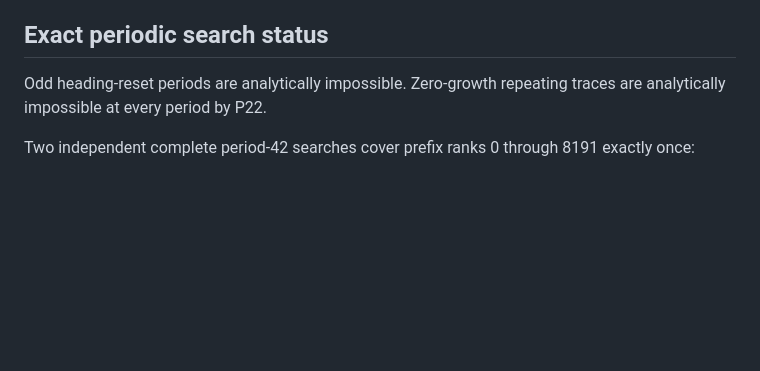
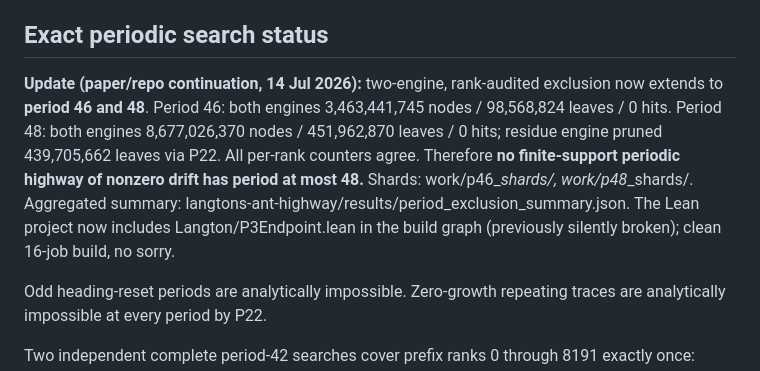
Before and after one commit to Atharva12456/langtons-ant-highway, a Markdown page: research-notes/compute_handoff.md, the part around the change. GitHub-like rendering; blank space fills up the shorter version.

```diff
--- a/research-notes/compute_handoff.md
+++ b/research-notes/compute_handoff.md
@@ -40,6 +40,9 @@ The exterior-dynamics continuation proves:
 Thus a returning bad core needs an unbounded chronological chain of flight changes/ancestral-debris collisions, or quiet intervals repeatedly too short to complete a warmed record cycle. Abstract planar binary-counter and one-marker returners prove that locality, finite state, bounded components, finite support, a fixed anchor, and even injectivity on the reachable orbit do not alone exclude this behavior. P27 rules out their displayed one-row tape mechanisms as literal Langton dynamics, but neutral row-column cycles can have arbitrary span. The exact remaining bounded-loop obstruction is the Langton-specific production and ordering of those neutral cycle packets among uniformly small Tait islands. The unbounded-active-loop branch remains open.
 
 ## Exact periodic search status
+
+**Update (paper/repo continuation, 14 Jul 2026):** two-engine, rank-audited exclusion now extends to **period 46 and 48**. Period 46: both engines 3,463,441,745 nodes / 98,568,824 leaves / 0 hits. Period 48: both engines 8,677,026,370 nodes / 451,962,870 leaves / 0 hits; residue engine pruned 439,705,662 leaves via P22. All per-rank counters agree. Therefore **no finite-support periodic highway of nonzero drift has period at most 48.** Shards: work/p46_*_shards/, work/p48_*_shards/. Aggregated summary: langtons-ant-highway/results/period_exclusion_summary.json. The Lean project now includes Langton/P3Endpoint.lean in the build graph (previously silently broken); clean 16-job build, no sorry.
+
 
 Odd heading-reset periods are analytically impossible. Zero-growth repeating traces are analytically impossible at every period by P22.
 
```
Also changed, not shown: research-notes/proof_journal.md (+45 -0 lines).
